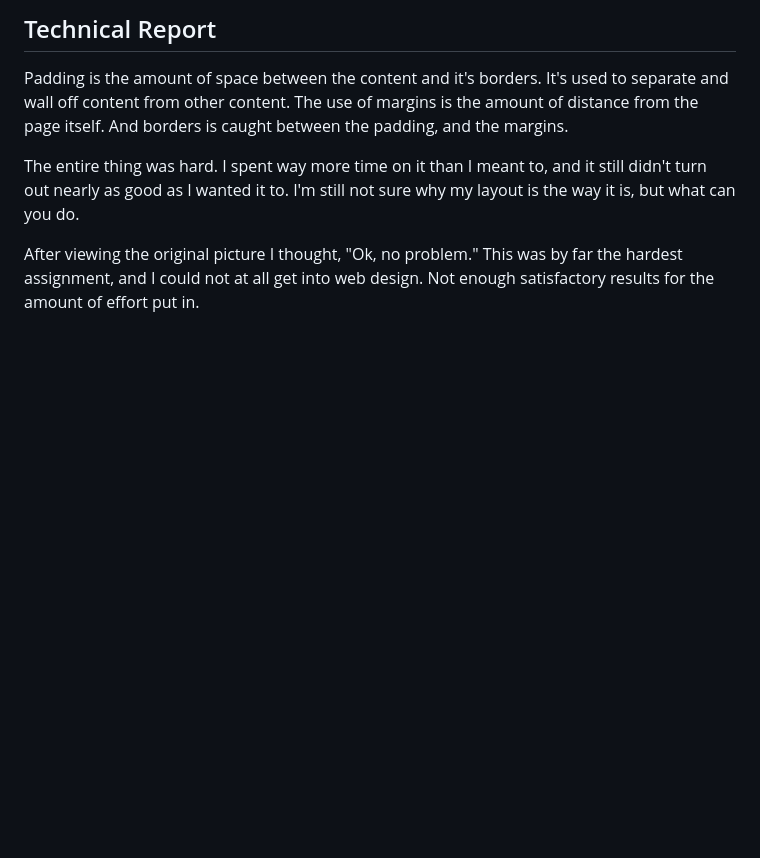
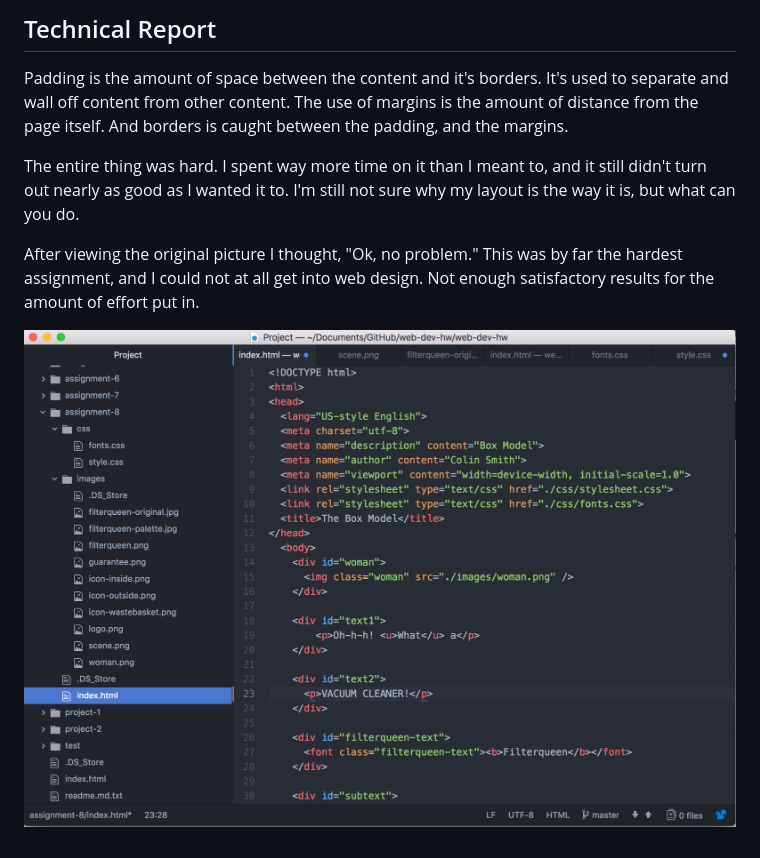
Before and after one commit to Pigs1nZen/web-dev-hw, a Markdown page: assignment-8/readme.md, the part around the change. GitHub-like rendering; pictures changed too: assignment-8/images/screenshot-a8.png (added); blank space fills up the shorter version.

Commit message:
Assignment-8

```diff
--- a/assignment-8/readme.md
+++ b/assignment-8/readme.md
@@ -5,3 +5,5 @@ Padding is the amount of space between the content and it's borders. It's used t
 The entire thing was hard. I spent way more time on it than I meant to, and it still didn't turn out nearly as good as I wanted it to. I'm still not sure why my layout is the way it is, but what can you do.
 
 After viewing the original picture I thought, "Ok, no problem." This was by far the hardest assignment, and I could not at all get into web design. Not enough satisfactory results for the amount of effort put in.
+
+![Image](./images/screenshot-a8.png)
```
Also changed, not shown: 1 other file.
